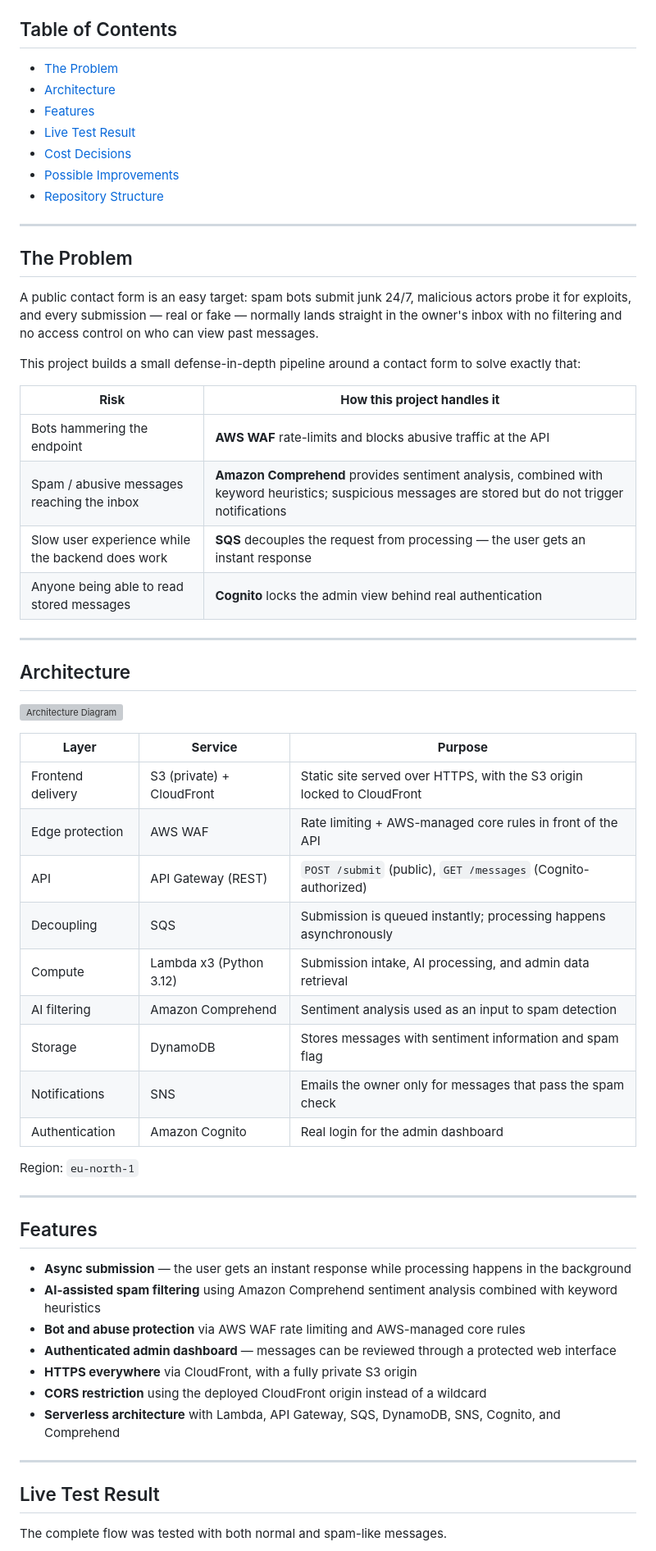
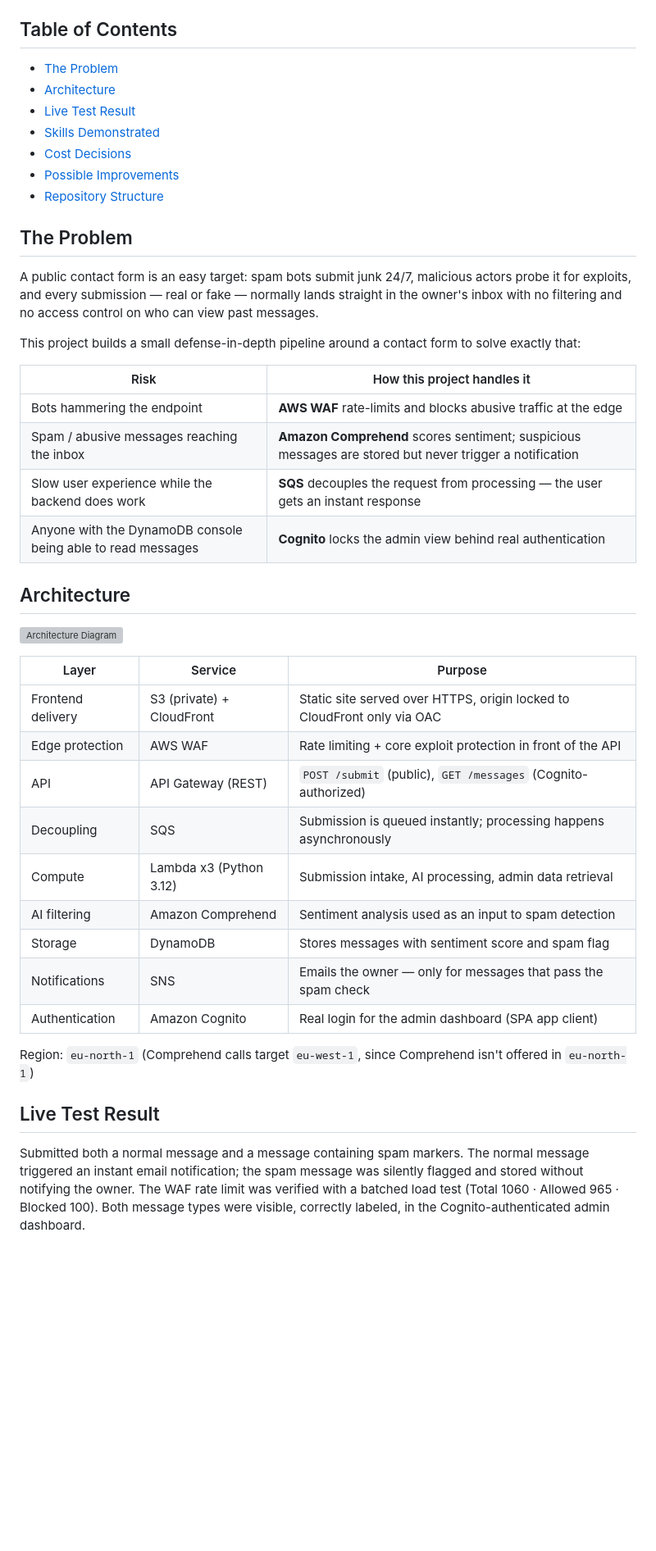
Before and after one commit to mohammed-elbestawy/AWS-Smart-Contact-Form-Project, a Markdown page: README.md, the part around one of its changes. Shown at 82% size. Rendered like a GitHub page; blank space fills up the shorter version; grey boxes are pictures that could not be loaded.

```diff
--- a/README.md
+++ b/README.md
@@ -16,14 +9,11 @@
 ## Table of Contents
-
 - [The Problem](#the-problem)
 - [Architecture](#architecture)
-- [Features](#features)
 - [Live Test Result](#live-test-result)
+- [Skills Demonstrated](#skills-demonstrated)
 - [Cost Decisions](#cost-decisions)
 - [Possible Improvements](#possible-improvements)
 - [Repository Structure](#repository-structure)
-
----
 
 ## The Problem
 
@@ -31,48 +21,32 @@ A public contact form is an easy target: spam bots submit junk 24/7, malicious a
 
 This project builds a small defense-in-depth pipeline around a contact form to solve exactly that:
 
-| **Risk** | **How this project handles it** |
-| --- | --- |
-| Bots hammering the endpoint | **AWS WAF** rate-limits and blocks abusive traffic at the API |
-| Spam / abusive messages reaching the inbox | **Amazon Comprehend** provides sentiment analysis, combined with keyword heuristics; suspicious messages are stored but do not trigger notifications |
+| Risk | How this project handles it |
+|---|---|
+| Bots hammering the endpoint | **AWS WAF** rate-limits and blocks abusive traffic at the edge |
+| Spam / abusive messages reaching the inbox | **Amazon Comprehend** scores sentiment; suspicious messages are stored but never trigger a notification |
 | Slow user experience while the backend does work | **SQS** decouples the request from processing — the user gets an instant response |
-| Anyone being able to read stored messages | **Cognito** locks the admin view behind real authentication |
-
----
+| Anyone with the DynamoDB console being able to read messages | **Cognito** locks the admin view behind real authentication |
 
 ## Architecture
 
 ![Architecture Diagram](screenshots/architecture-diagram.png)
 
-| **Layer** | **Service** | **Purpose** |
-| --- | --- | --- |
-| Frontend delivery | S3 (private) + CloudFront | Static site served over HTTPS, with the S3 origin locked to CloudFront |
-| Edge protection | AWS WAF | Rate limiting + AWS-managed core rules in front of the API |
+| Layer | Service | Purpose |
+|---|---|---|
+| Frontend delivery | S3 (private) + CloudFront | Static site served over HTTPS, origin locked to CloudFront only via OAC |
+| Edge protection | AWS WAF | Rate limiting + core exploit protection in front of the API |
 | API | API Gateway (REST) | `POST /submit` (public), `GET /messages` (Cognito-authorized) |
 | Decoupling | SQS | Submission is queued instantly; processing happens asynchronously |
-| Compute | Lambda x3 (Python 3.12) | Submission intake, AI processing, and admin data retrieval |
+| Compute | Lambda x3 (Python 3.12) | Submission intake, AI processing, admin data retrieval |
 | AI filtering | Amazon Comprehend | Sentiment analysis used as an input to spam detection |
-| Storage | DynamoDB | Stores messages with sentiment information and spam flag |
-| Notifications | SNS | Emails the owner only for messages that pass the spam check |
-| Authentication | Amazon Cognito | Real login for the admin dashboard |
+| Storage | DynamoDB | Stores messages with sentiment score and spam flag |
+| Notifications | SNS | Emails the owner — only for messages that pass the spam check |
+| Authentication | Amazon Cognito | Real login for the admin dashboard (SPA app client) |
 
-Region: `eu-north-1`
-
----
-
-## Features
-
-- **Async submission** — the user gets an instant response while processing happens in the background
-- **AI-assisted spam filtering** using Amazon Comprehend sentiment analysis combined with keyword heuristics
-- **Bot and abuse protection** via AWS WAF rate limiting and AWS-managed core rules
-- **Authenticated admin dashboard** — messages can be reviewed through a protected web interface
-- **HTTPS everywhere** via CloudFront, with a fully private S3 origin
-- **CORS restriction** using the deployed CloudFront origin instead of a wildcard
-- **Serverless architecture** with Lambda, API Gateway, SQS, DynamoDB, SNS, Cognito, and Comprehend
-
----
+Region: `eu-north-1` (Comprehend calls target `eu-west-1`, since Comprehend isn't offered in `eu-north-1`)
 
 ## Live Test Result
 
-The complete flow was tested with both normal and spam-like messages.
+Submitted both a normal message and a message containing spam markers. The normal message triggered an instant email notification; the spam message was silently flagged and stored without notifying the owner. The WAF rate limit was verified with a batched load test (Total 1060 · Allowed 965 · Blocked 100). Both message types were visible, correctly labeled, in the Cognito-authenticated admin dashboard.
 
```
Also changed, not shown: other parts of README.md (+30 -69 lines).
